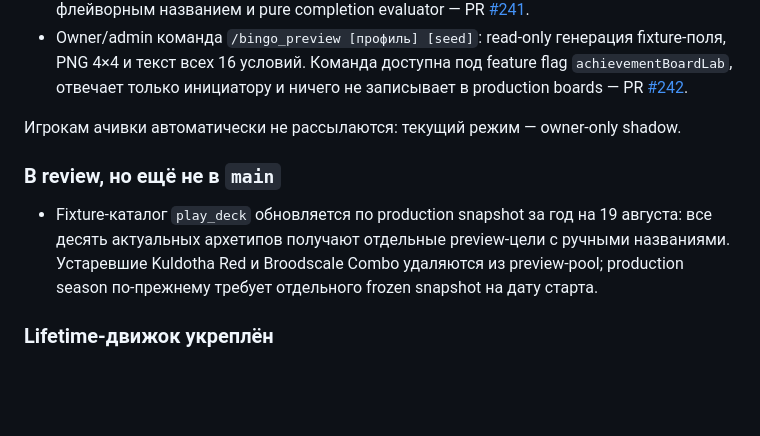
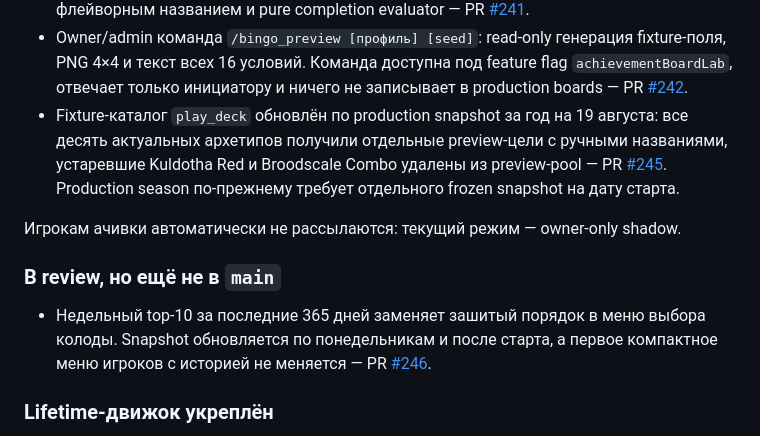
Before and after one commit to mmbabaev/MetaTheGathering, a Markdown page: TODO.md, the part around the change. GitHub-like rendering; blank space fills up the shorter version.

Commit message:
docs: update roadmap for weekly top decks

```diff
--- a/TODO.md
+++ b/TODO.md
@@ -50,15 +50,19 @@
   PNG 4×4 и текст всех 16 условий. Команда доступна под feature flag
   `achievementBoardLab`, отвечает только инициатору и ничего не записывает в production
   boards — PR [#242](https://github.com/mmbabaev/MetaTheGathering/pull/242).
+- Fixture-каталог `play_deck` обновлён по production snapshot за год на 19 августа:
+  все десять актуальных архетипов получили отдельные preview-цели с ручными названиями,
+  устаревшие Kuldotha Red и Broodscale Combo удалены из preview-pool — PR
+  [#245](https://github.com/mmbabaev/MetaTheGathering/pull/245). Production season по-прежнему
+  требует отдельного frozen snapshot на дату старта.
 
 Игрокам ачивки автоматически не рассылаются: текущий режим — owner-only shadow.
 
 ### В review, но ещё не в `main`
 
-- Fixture-каталог `play_deck` обновляется по production snapshot за год на 19 августа:
-  все десять актуальных архетипов получают отдельные preview-цели с ручными названиями.
-  Устаревшие Kuldotha Red и Broodscale Combo удаляются из preview-pool; production season
-  по-прежнему требует отдельного frozen snapshot на дату старта.
+- Недельный top-10 за последние 365 дней заменяет зашитый порядок в меню выбора колоды.
+  Snapshot обновляется по понедельникам и после старта, а первое компактное меню игроков
+  с историей не меняется — PR [#246](https://github.com/mmbabaev/MetaTheGathering/pull/246).
 
 ### Lifetime-движок укреплён
 
```
